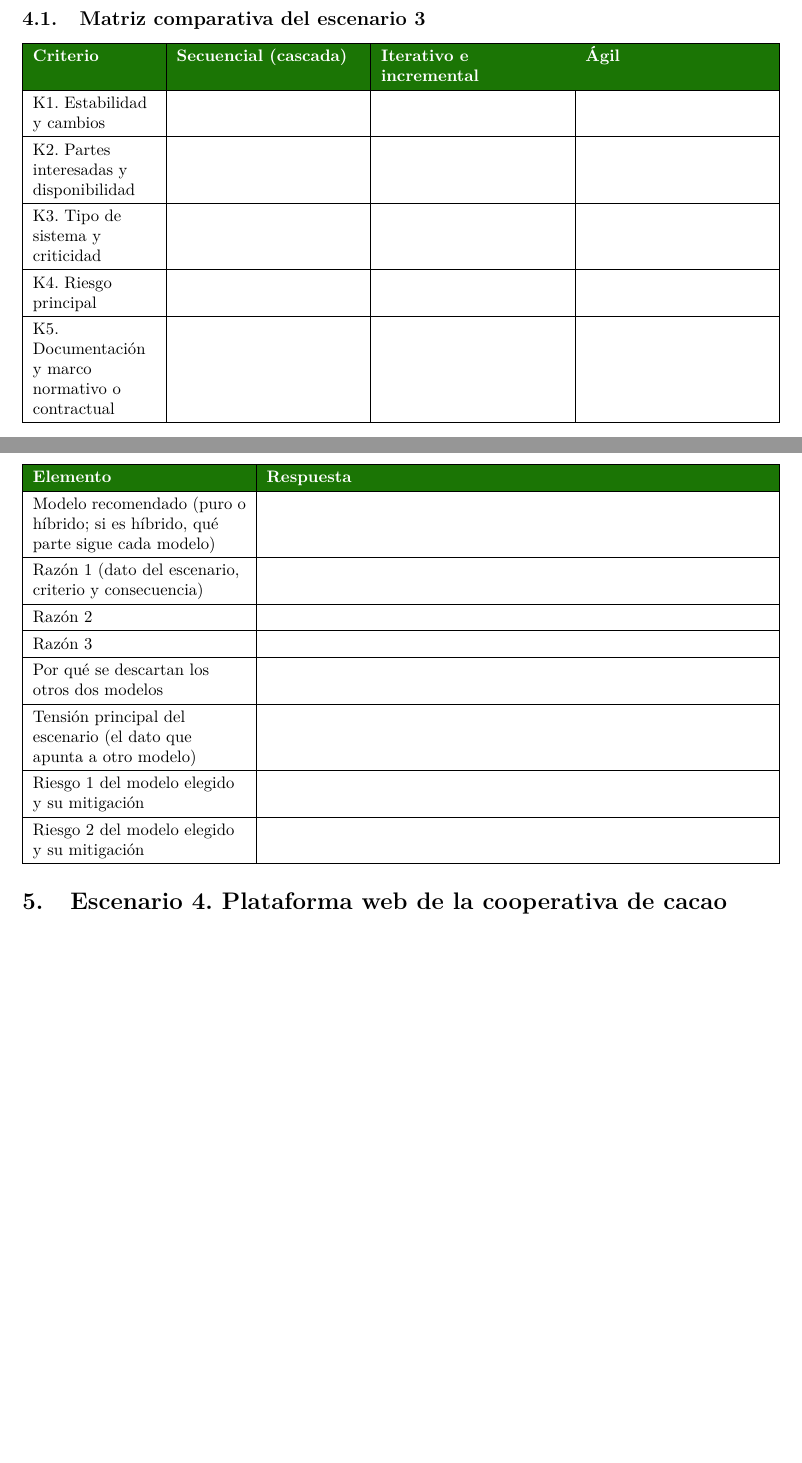
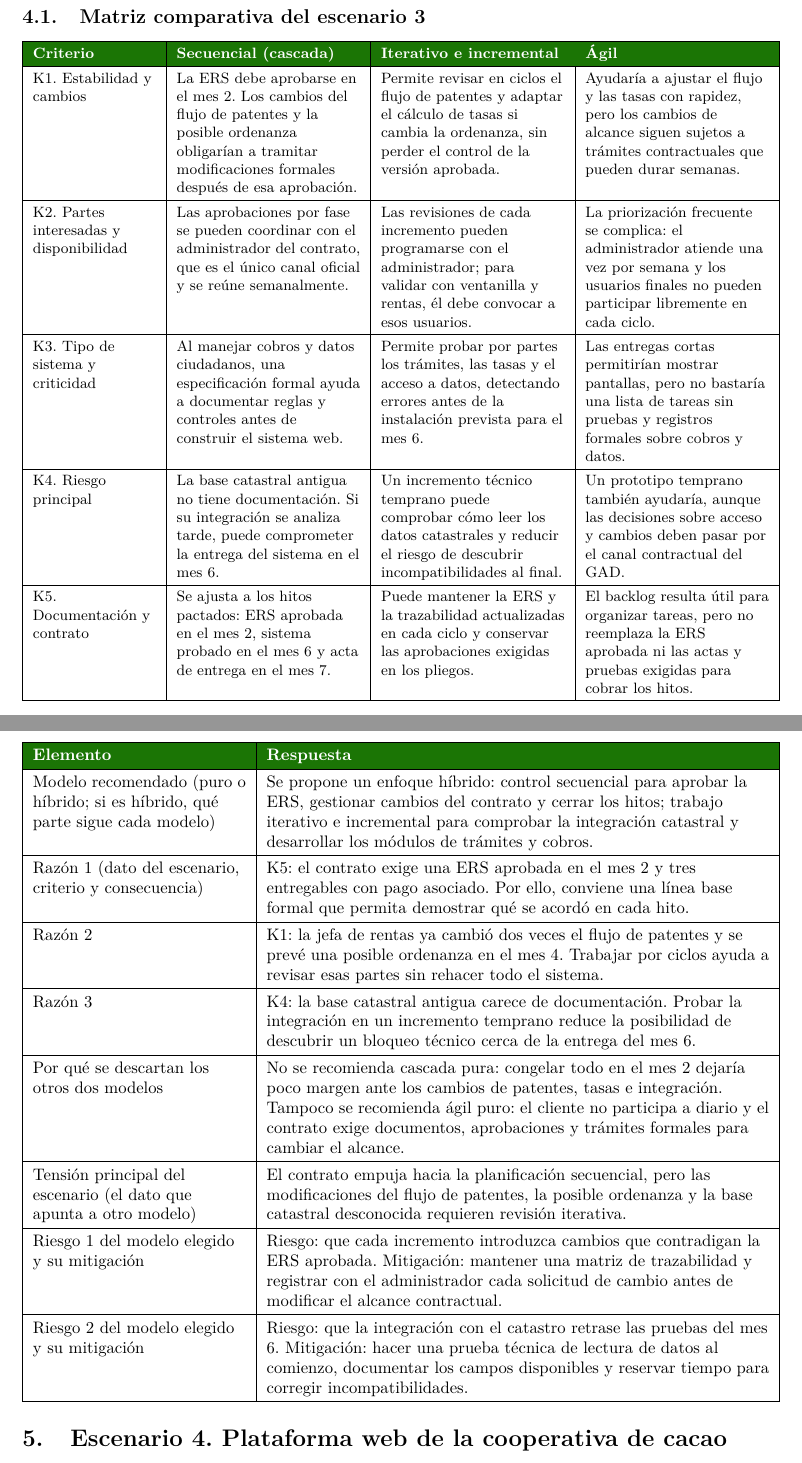
Before and after one commit to AnderJM/-GA-PRAC-01-SEM2-ANY, a LaTeX document (main.tex, which reads escenarios/e3.tex): two parts of pages 4 and 5 of 6 before the commit and two parts of pages 5 and 6 of 7 after it, joined at a grey line, cut so that both start at the same text, the shorter picture padded with empty space. Compiled offline with pdfLaTeX.

Commit message:
completar matriz y analisis del escenario 3

```diff
--- a/escenarios/e3.tex
+++ b/escenarios/e3.tex
@@ -1,15 +1,34 @@
 \subsection{Matriz comparativa del escenario 3}
 
 \begin{center}
-\small
+\footnotesize
 \begin{tabularx}{\textwidth}{|>{\raggedright\arraybackslash}p{2.6cm}|L|L|L|}
 \hline
-\rowcolor{verdeuteq}\textcolor{white}{\textbf{Criterio}} & \textcolor{white}{\textbf{Secuencial (cascada)}} & \textcolor{white}{\textbf{Iterativo e incremental}} & \textcolor{white}{\textbf{Ágil}} \\ \hline
-K1. Estabilidad y cambios & & & \\ \hline
-K2. Partes interesadas y disponibilidad & & & \\ \hline
-K3. Tipo de sistema y criticidad & & & \\ \hline
-K4. Riesgo principal & & & \\ \hline
-K5. Documentación y marco normativo o contractual & & & \\ \hline
+\rowcolor{verdeuteq}
+\textcolor{white}{\textbf{Criterio}} &
+\textcolor{white}{\textbf{Secuencial (cascada)}} &
+\textcolor{white}{\textbf{Iterativo e incremental}} &
+\textcolor{white}{\textbf{Ágil}} \\ \hline
+K1. Estabilidad y cambios &
+La ERS debe aprobarse en el mes 2. Los cambios del flujo de patentes y la posible ordenanza obligarían a tramitar modificaciones formales después de esa aprobación. &
+Permite revisar en ciclos el flujo de patentes y adaptar el cálculo de tasas si cambia la ordenanza, sin perder el control de la versión aprobada. &
+Ayudaría a ajustar el flujo y las tasas con rapidez, pero los cambios de alcance siguen sujetos a trámites contractuales que pueden durar semanas. \\ \hline
+K2. Partes interesadas y disponibilidad &
+Las aprobaciones por fase se pueden coordinar con el administrador del contrato, que es el único canal oficial y se reúne semanalmente. &
+Las revisiones de cada incremento pueden programarse con el administrador; para validar con ventanilla y rentas, él debe convocar a esos usuarios. &
+La priorización frecuente se complica: el administrador atiende una vez por semana y los usuarios finales no pueden participar libremente en cada ciclo. \\ \hline
+K3. Tipo de sistema y criticidad &
+Al manejar cobros y datos ciudadanos, una especificación formal ayuda a documentar reglas y controles antes de construir el sistema web. &
+Permite probar por partes los trámites, las tasas y el acceso a datos, detectando errores antes de la instalación prevista para el mes 6. &
+Las entregas cortas permitirían mostrar pantallas, pero no bastaría una lista de tareas sin pruebas y registros formales sobre cobros y datos. \\ \hline
+K4. Riesgo principal &
+La base catastral antigua no tiene documentación. Si su integración se analiza tarde, puede comprometer la entrega del sistema en el mes 6. &
+Un incremento técnico temprano puede comprobar cómo leer los datos catastrales y reducir el riesgo de descubrir incompatibilidades al final. &
+Un prototipo temprano también ayudaría, aunque las decisiones sobre acceso y cambios deben pasar por el canal contractual del GAD. \\ \hline
+K5. Documentación y contrato &
+Se ajusta a los hitos pactados: ERS aprobada en el mes 2, sistema probado en el mes 6 y acta de entrega en el mes 7. &
+Puede mantener la ERS y la trazabilidad actualizadas en cada ciclo y conservar las aprobaciones exigidas en los pliegos. &
+El backlog resulta útil para organizar tareas, pero no reemplaza la ERS aprobada ni las actas y pruebas exigidas para cobrar los hitos. \\ \hline
 \end{tabularx}
 \end{center}
 
@@ -19,14 +38,23 @@ K5. Documentación y marco normativo o contractual & & & \\ \hline
 \small
 \begin{tabularx}{\textwidth}{|>{\raggedright\arraybackslash}p{4.5cm}|L|}
 \hline
-\rowcolor{verdeuteq}\textcolor{white}{\textbf{Elemento}} & \textcolor{white}{\textbf{Respuesta}} \\ \hline
-Modelo recomendado (puro o híbrido; si es híbrido, qué parte sigue cada modelo) & \\ \hline
-Razón 1 (dato del escenario, criterio y consecuencia) & \\ \hline
-Razón 2 & \\ \hline
-Razón 3 & \\ \hline
-Por qué se descartan los otros dos modelos & \\ \hline
-Tensión principal del escenario (el dato que apunta a otro modelo) & \\ \hline
-Riesgo 1 del modelo elegido y su mitigación & \\ \hline
-Riesgo 2 del modelo elegido y su mitigación & \\ \hline
+\rowcolor{verdeuteq}
+\textcolor{white}{\textbf{Elemento}} & \textcolor{white}{\textbf{Respuesta}} \\ \hline
+Modelo recomendado (puro o híbrido; si es híbrido, qué parte sigue cada modelo) &
+Se propone un enfoque híbrido: control secuencial para aprobar la ERS, gestionar cambios del contrato y cerrar los hitos; trabajo iterativo e incremental para comprobar la integración catastral y desarrollar los módulos de trámites y cobros. \\ \hline
+Razón 1 (dato del escenario, criterio y consecuencia) &
+K5: el contrato exige una ERS aprobada en el mes 2 y tres entregables con pago asociado. Por ello, conviene una línea base formal que permita demostrar qué se acordó en cada hito. \\ \hline
+Razón 2 &
+K1: la jefa de rentas ya cambió dos veces el flujo de patentes y se prevé una posible ordenanza en el mes 4. Trabajar por ciclos ayuda a revisar esas partes sin rehacer todo el sistema. \\ \hline
+Razón 3 &
+K4: la base catastral antigua carece de documentación. Probar la integración en un incremento temprano reduce la posibilidad de descubrir un bloqueo técnico cerca de la entrega del mes 6. \\ \hline
+Por qué se descartan los otros dos modelos &
+No se recomienda cascada pura: congelar todo en el mes 2 dejaría poco margen ante los cambios de patentes, tasas e integración. Tampoco se recomienda ágil puro: el cliente no participa a diario y el contrato exige documentos, aprobaciones y trámites formales para cambiar el alcance. \\ \hline
+Tensión principal del escenario (el dato que apunta a otro modelo) &
+El contrato empuja hacia la planificación secuencial, pero las modificaciones del flujo de patentes, la posible ordenanza y la base catastral desconocida requieren revisión iterativa. \\ \hline
+Riesgo 1 del modelo elegido y su mitigación &
+Riesgo: que cada incremento introduzca cambios que contradigan la ERS aprobada. Mitigación: mantener una matriz de trazabilidad y registrar con el administrador cada solicitud de cambio antes de modificar el alcance contractual. \\ \hline
+Riesgo 2 del modelo elegido y su mitigación &
+Riesgo: que la integración con el catastro retrase las pruebas del mes 6. Mitigación: hacer una prueba técnica de lectura de datos al comienzo, documentar los campos disponibles y reservar tiempo para corregir incompatibilidades. \\ \hline
 \end{tabularx}
 \end{center}
```
